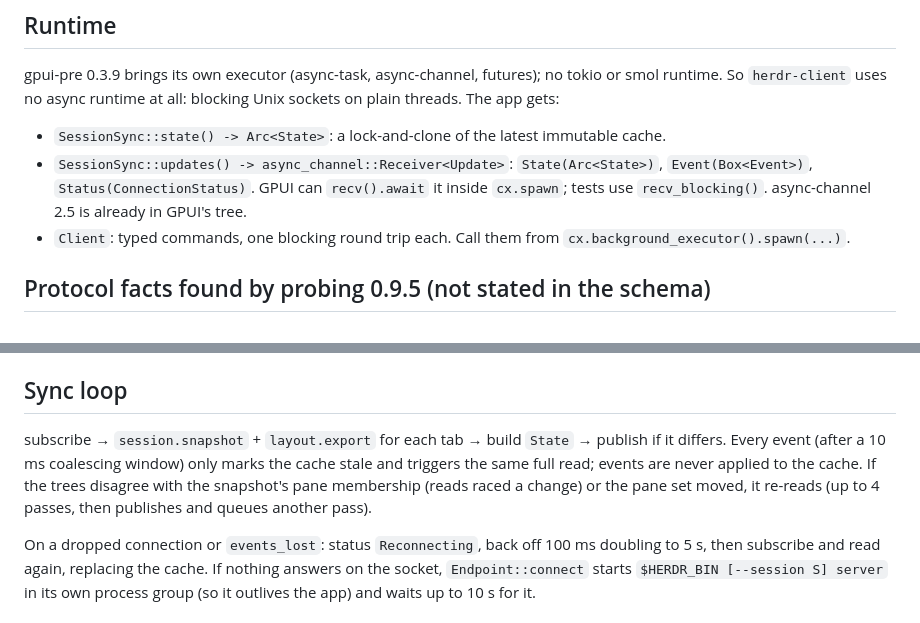
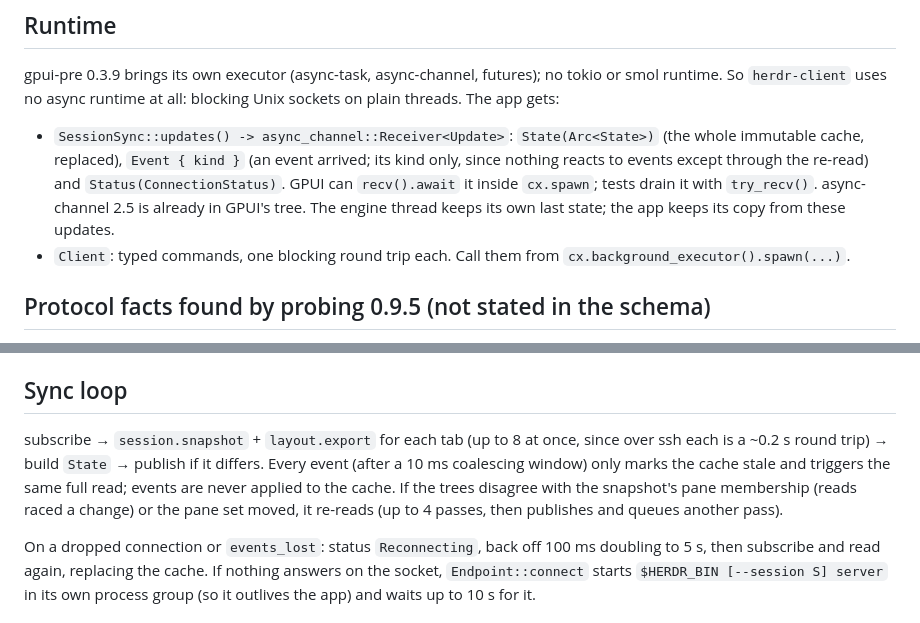
Before and after one commit to lklyne/grasslands, a Markdown page: docs/decisions/0004-herdr-client-threads-and-sync.md, 2 parts joined by grey strips. GitHub-like rendering.

Commit message:
docs: update sync decisions for kind-only events and parallel layout reads

```diff
--- a/docs/decisions/0004-herdr-client-threads-and-sync.md
+++ b/docs/decisions/0004-herdr-client-threads-and-sync.md
@@ -4,8 +4,7 @@
 
 gpui-pre 0.3.9 brings its own executor (async-task, async-channel, futures); no tokio or smol runtime. So `herdr-client` uses no async runtime at all: blocking Unix sockets on plain threads. The app gets:
 
-- `SessionSync::state() -> Arc<State>`: a lock-and-clone of the latest immutable cache.
-- `SessionSync::updates() -> async_channel::Receiver<Update>`: `State(Arc<State>)`, `Event(Box<Event>)`, `Status(ConnectionStatus)`. GPUI can `recv().await` it inside `cx.spawn`; tests use `recv_blocking()`. async-channel 2.5 is already in GPUI's tree.
+- `SessionSync::updates() -> async_channel::Receiver<Update>`: `State(Arc<State>)` (the whole immutable cache, replaced), `Event { kind }` (an event arrived; its kind only, since nothing reacts to events except through the re-read) and `Status(ConnectionStatus)`. GPUI can `recv().await` it inside `cx.spawn`; tests drain it with `try_recv()`. async-channel 2.5 is already in GPUI's tree. The engine thread keeps its own last state; the app keeps its copy from these updates.
 - `Client`: typed commands, one blocking round trip each. Call them from `cx.background_executor().spawn(...)`.
 
 ## Protocol facts found by probing 0.9.5 (not stated in the schema)
@@ -18,7 +17,7 @@ gpui-pre 0.3.9 brings its own executor (async-task, async-channel, futures); no
 
 ## Sync loop
 
-subscribe → `session.snapshot` + `layout.export` for each tab → build `State` → publish if it differs. Every event (after a 10 ms coalescing window) only marks the cache stale and triggers the same full read; events are never applied to the cache. If the trees disagree with the snapshot's pane membership (reads raced a change) or the pane set moved, it re-reads (up to 4 passes, then publishes and queues another pass).
+subscribe → `session.snapshot` + `layout.export` for each tab (up to 8 at once, since over ssh each is a ~0.2 s round trip) → build `State` → publish if it differs. Every event (after a 10 ms coalescing window) only marks the cache stale and triggers the same full read; events are never applied to the cache. If the trees disagree with the snapshot's pane membership (reads raced a change) or the pane set moved, it re-reads (up to 4 passes, then publishes and queues another pass).
 
 On a dropped connection or `events_lost`: status `Reconnecting`, back off 100 ms doubling to 5 s, then subscribe and read again, replacing the cache. If nothing answers on the socket, `Endpoint::connect` starts `$HERDR_BIN [--session S] server` in its own process group (so it outlives the app) and waits up to 10 s for it.
 
```
Also changed, not shown: docs/decisions/0002-app-structure.md (+1 -2 lines).
